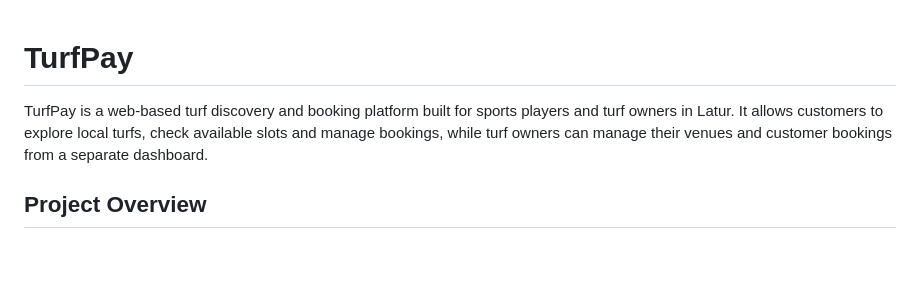
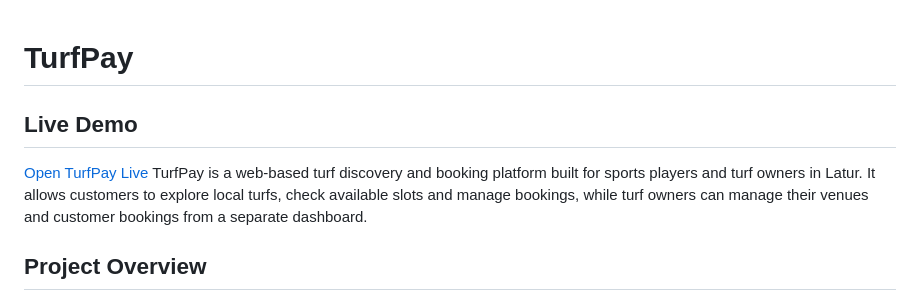
Before and after one commit to manav-jagtap/TurfPay, a Markdown page: README.md, the part around the change. Rendered like a GitHub page; blank space fills up the shorter version.

```diff
--- a/README.md
+++ b/README.md
@@ -1,5 +1,7 @@
 # TurfPay
+## Live Demo
 
+[Open TurfPay Live](https://turfpay.onrender.com/)
 TurfPay is a web-based turf discovery and booking platform built for sports players and turf owners in Latur. It allows customers to explore local turfs, check available slots and manage bookings, while turf owners can manage their venues and customer bookings from a separate dashboard.
 
 ## Project Overview
```
